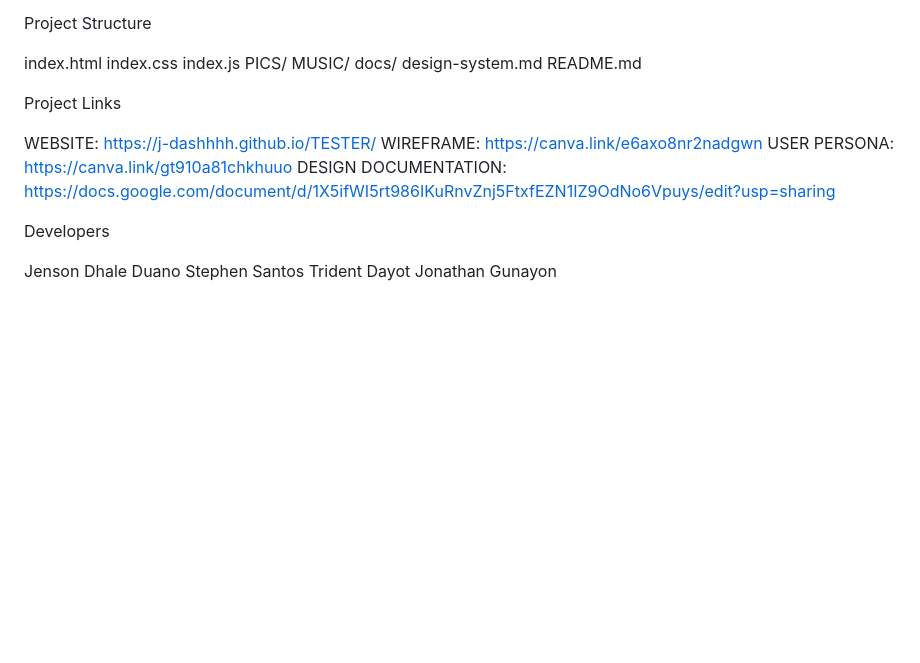
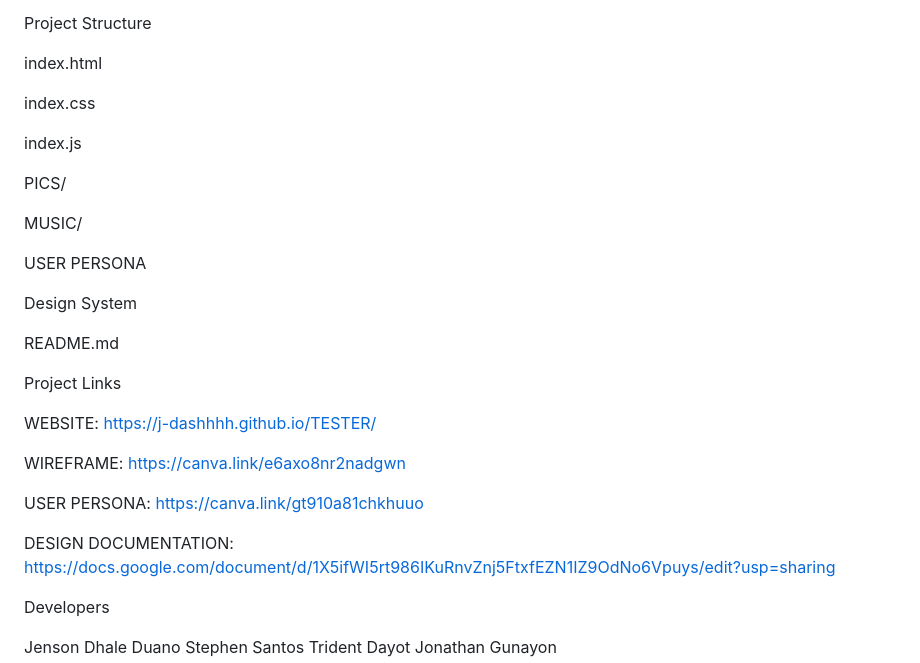
Before and after one commit to j-dashhhh/TESTER, a Markdown page: README.md, the part around the change. GitHub-like rendering; blank space fills up the shorter version.

```diff
--- a/README.md
+++ b/README.md
@@ -132,19 +132,29 @@ Immediate Feedback: hover effects and real-time updates
 Project Structure
 
 index.html
+
 index.css
+
 index.js
+
 PICS/
+
 MUSIC/
-docs/
-design-system.md
+
+USER PERSONA
+
+Design System
+
 README.md
 
 Project Links
 
 WEBSITE: https://j-dashhhh.github.io/TESTER/
+
 WIREFRAME: https://canva.link/e6axo8nr2nadgwn
+
 USER PERSONA: https://canva.link/gt910a81chkhuuo
+
 DESIGN DOCUMENTATION: https://docs.google.com/document/d/1X5ifWI5rt986IKuRnvZnj5FtxfEZN1IZ9OdNo6Vpuys/edit?usp=sharing
 
 Developers
```
